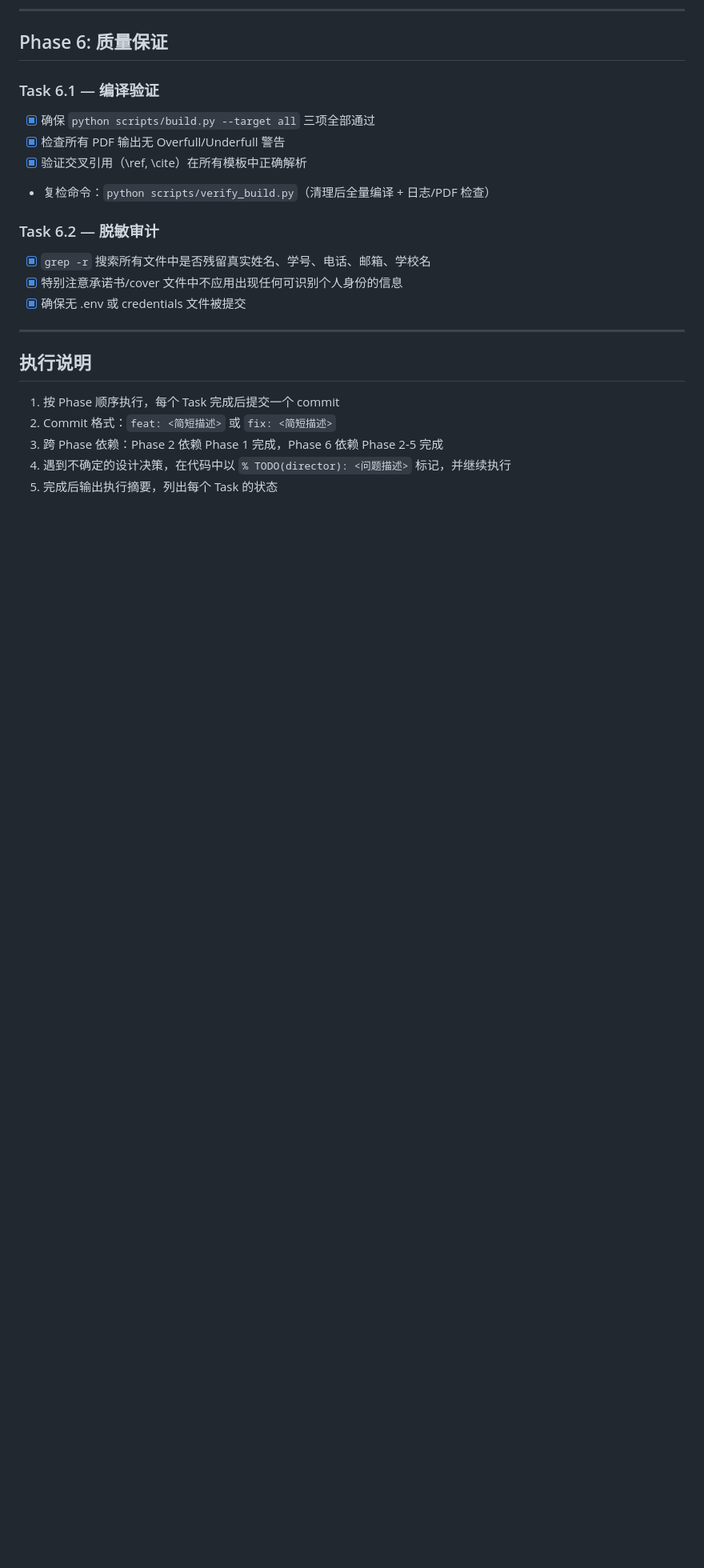
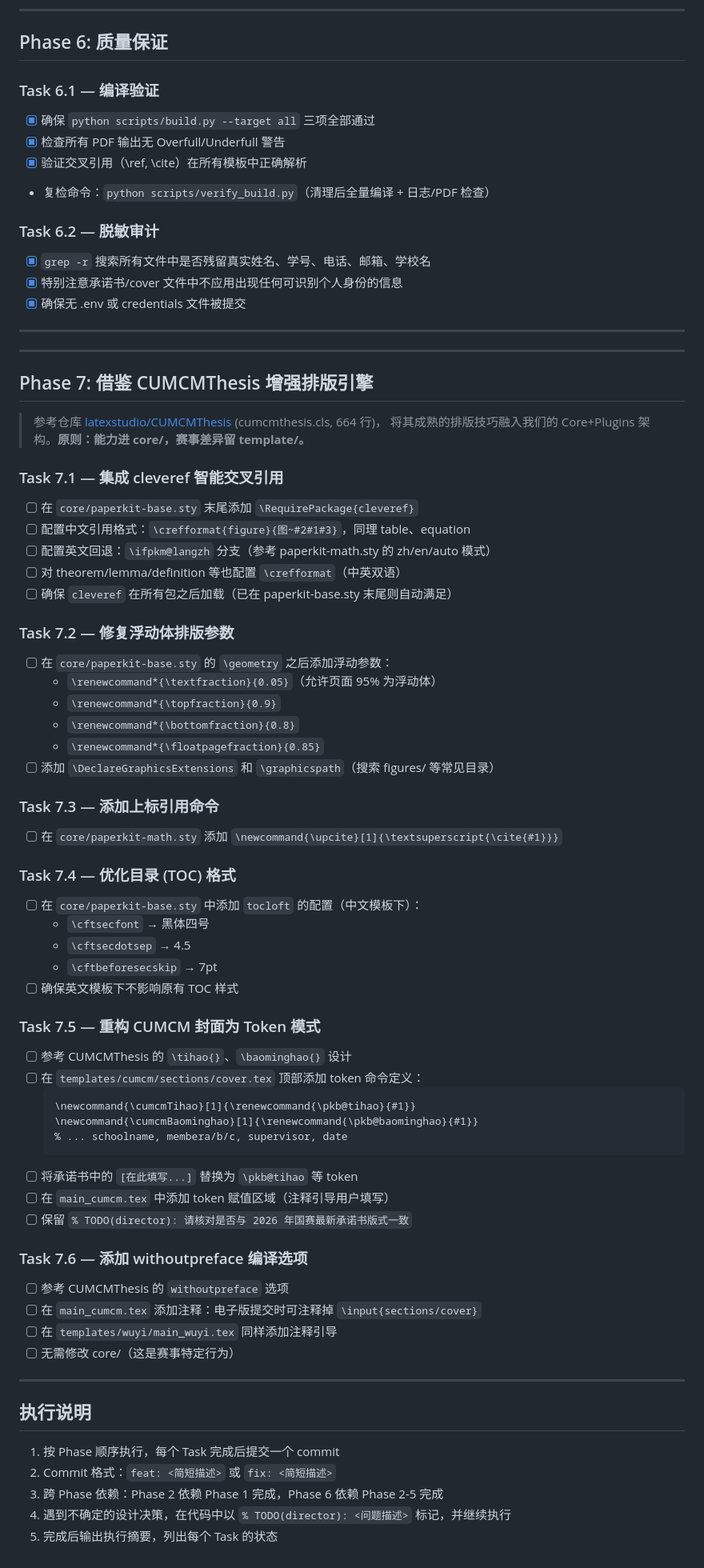
Before and after one commit to bosprimigenious/ModelingPaperKit, a Markdown page: CURSOR_TASKS.md, the part around the change. Shown at 80% size. Drawn GitHub-style; blank space fills up the shorter version.

Commit message:
docs: Phase 7 借鉴 CUMCMThesis 增强排版引擎 (6 tasks)

````diff
--- a/CURSOR_TASKS.md
+++ b/CURSOR_TASKS.md
@@ -112,6 +112,58 @@
 
 ---
 
+---
+
+## Phase 7: 借鉴 CUMCMThesis 增强排版引擎
+
+> 参考仓库 [latexstudio/CUMCMThesis](https://github.com/latexstudio/CUMCMThesis) (cumcmthesis.cls, 664 行)，
+> 将其成熟的排版技巧融入我们的 Core+Plugins 架构。**原则：能力进 core/，赛事差异留 template/。**
+
+### Task 7.1 — 集成 cleveref 智能交叉引用
+- [ ] 在 `core/paperkit-base.sty` 末尾添加 `\RequirePackage{cleveref}`
+- [ ] 配置中文引用格式：`\crefformat{figure}{图~#2#1#3}`，同理 table、equation
+- [ ] 配置英文回退：`\ifpkm@langzh` 分支（参考 paperkit-math.sty 的 zh/en/auto 模式）
+- [ ] 对 theorem/lemma/definition 等也配置 `\crefformat`（中英双语）
+- [ ] 确保 `cleveref` 在所有包之后加载（已在 paperkit-base.sty 末尾则自动满足）
+
+### Task 7.2 — 修复浮动体排版参数
+- [ ] 在 `core/paperkit-base.sty` 的 `\geometry` 之后添加浮动参数：
+  - `\renewcommand*{\textfraction}{0.05}`（允许页面 95% 为浮动体）
+  - `\renewcommand*{\topfraction}{0.9}`
+  - `\renewcommand*{\bottomfraction}{0.8}`
+  - `\renewcommand*{\floatpagefraction}{0.85}`
+- [ ] 添加 `\DeclareGraphicsExtensions` 和 `\graphicspath`（搜索 figures/ 等常见目录）
+
+### Task 7.3 — 添加上标引用命令
+- [ ] 在 `core/paperkit-math.sty` 添加 `\newcommand{\upcite}[1]{\textsuperscript{\cite{#1}}}`
+
+### Task 7.4 — 优化目录 (TOC) 格式
+- [ ] 在 `core/paperkit-base.sty` 中添加 `tocloft` 的配置（中文模板下）：
+  - `\cftsecfont` → 黑体四号
+  - `\cftsecdotsep` → 4.5
+  - `\cftbeforesecskip` → 7pt
+- [ ] 确保英文模板下不影响原有 TOC 样式
+
+### Task 7.5 — 重构 CUMCM 封面为 Token 模式
+- [ ] 参考 CUMCMThesis 的 `\tihao{}`、`\baominghao{}` 设计
+- [ ] 在 `templates/cumcm/sections/cover.tex` 顶部添加 token 命令定义：
+  ```latex
+  \newcommand{\cumcmTihao}[1]{\renewcommand{\pkb@tihao}{#1}}
+  \newcommand{\cumcmBaominghao}[1]{\renewcommand{\pkb@baominghao}{#1}}
+  % ... schoolname, membera/b/c, supervisor, date
+  ```
+- [ ] 将承诺书中的 `[在此填写...]` 替换为 `\pkb@tihao` 等 token
+- [ ] 在 `main_cumcm.tex` 中添加 token 赋值区域（注释引导用户填写）
+- [ ] 保留 `% TODO(director): 请核对是否与 2026 年国赛最新承诺书版式一致`
+
+### Task 7.6 — 添加 withoutpreface 编译选项
+- [ ] 参考 CUMCMThesis 的 `withoutpreface` 选项
+- [ ] 在 `main_cumcm.tex` 添加注释：电子版提交时可注释掉 `\input{sections/cover}`
+- [ ] 在 `templates/wuyi/main_wuyi.tex` 同样添加注释引导
+- [ ] 无需修改 core/（这是赛事特定行为）
+
+---
+
 ## 执行说明
 
 1. 按 Phase 顺序执行，每个 Task 完成后提交一个 commit
````
